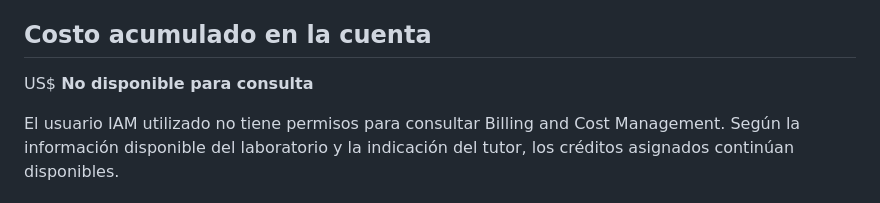
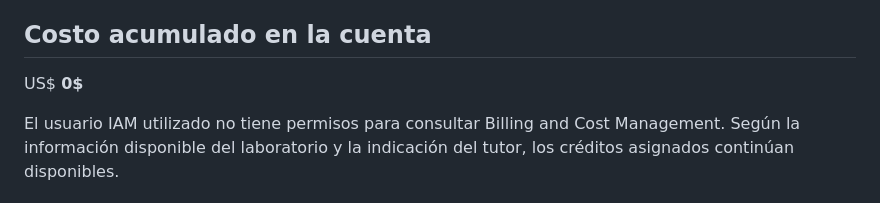
Before and after one commit to Felipe-code-hash/felipe-cloud-cv., a Markdown page: docs/bitacora.md, the part around the change. Drawn GitHub-style.

```diff
--- a/docs/bitacora.md
+++ b/docs/bitacora.md
@@ -288,7 +288,7 @@ Quedó pendiente comprobar experimentalmente el comportamiento completo de una a
 
 ## Costo acumulado en la cuenta
 
-US$ **No disponible para consulta**
+US$ **0$**
 
 El usuario IAM utilizado no tiene permisos para consultar Billing and Cost Management. Según la información disponible del laboratorio y la indicación del tutor, los créditos asignados continúan disponibles.
 
```
